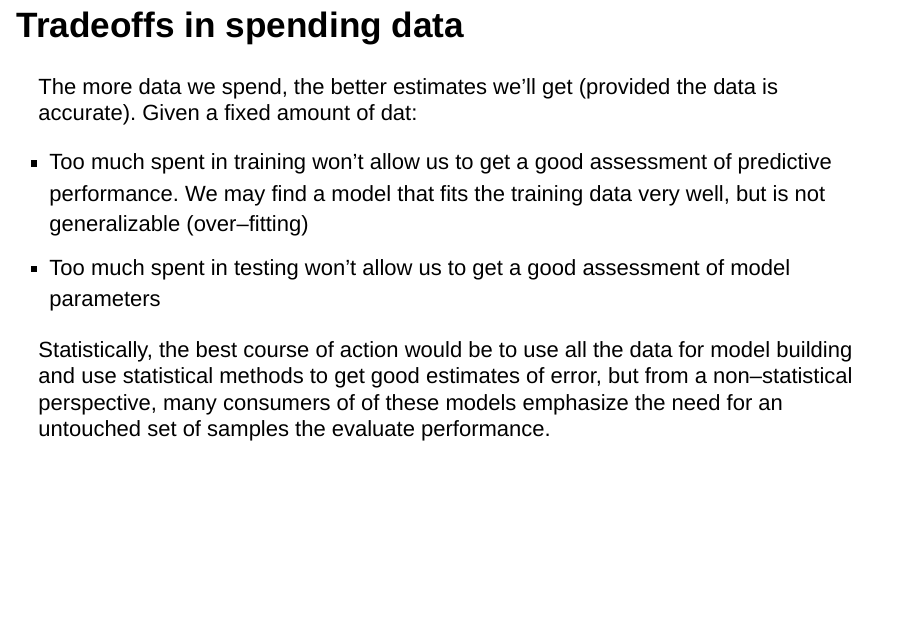
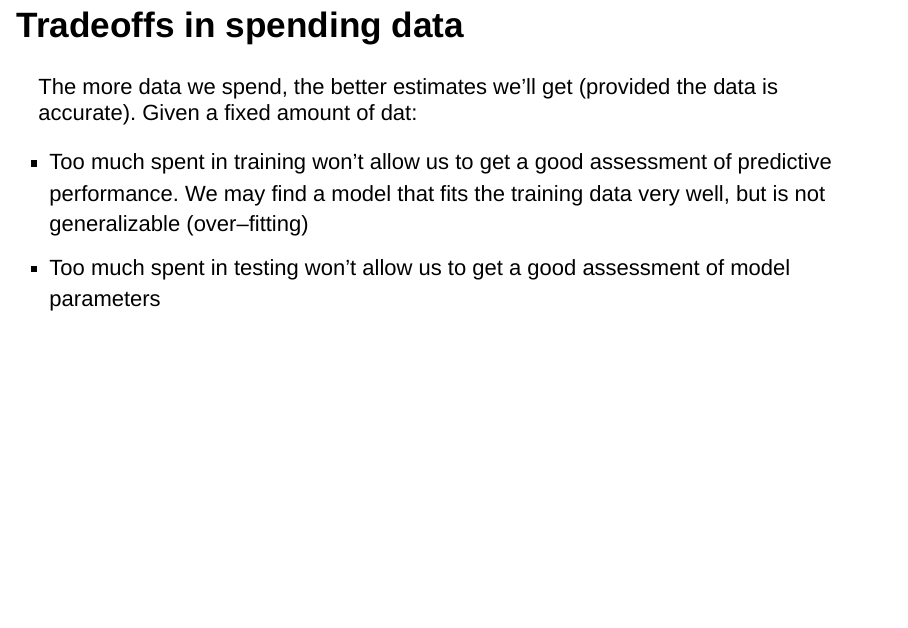
Before and after one commit to seandavi/MachineLearningIntro, an R Markdown document (MachineLearning.Rmd): page 22 of 64. Rendered offline with R 4.5, knitr and Pandoc, with nearby package versions; drawn as Slidy slides in place of the format the file asks for; some code elsewhere in the file could not run offline.

Commit message:
clean up an overflowing slide

```diff
--- a/MachineLearning.Rmd
+++ b/MachineLearning.Rmd
@@ -198,10 +198,6 @@ The more data we spend, the better estimates we’ll get (provided the data is a
 - Too much spent in testing won’t allow us to get a good assessment of
 model parameters
 
-Statistically, the best course of action would be to use all the data for
-model building and use statistical methods to get good estimates of error, but from a non–statistical perspective, many consumers of of these models
-emphasize the need for an untouched set of samples the evaluate
-performance.
 
 ## Example using `mtcars`
 
```
